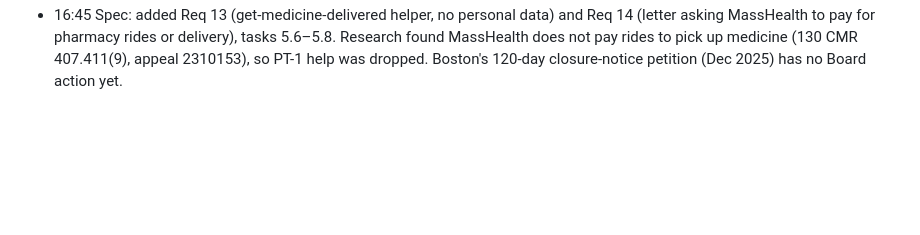
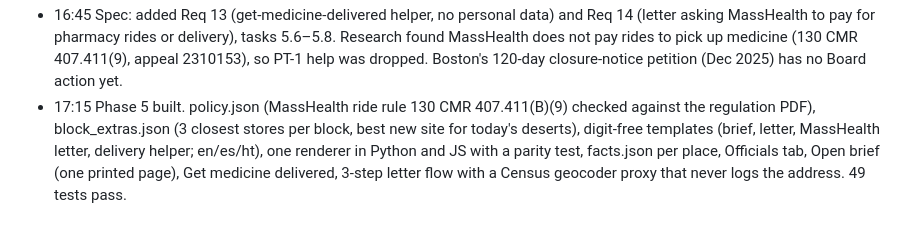
Before and after one commit to EnchantedCocoa/rxgap, a Markdown page: docs/KIRO_LOG.md, the part around the change. Drawn GitHub-style; blank space fills up the shorter version.

Commit message:
스펙과 작업 로그에 5단계 완료 반영

```diff
--- a/docs/KIRO_LOG.md
+++ b/docs/KIRO_LOG.md
@@ -135,3 +135,4 @@ How Kiro was used to build RxGap. Append as you go; the submission is written fr
   our numbers from app_data.json with the "i" provenance button. No free-licensed photo of a
   pharmacy-closure protest exists, so none is shown. Test checks every number's origin.
 - 16:45 Spec: added Req 13 (get-medicine-delivered helper, no personal data) and Req 14 (letter asking MassHealth to pay for pharmacy rides or delivery), tasks 5.6–5.8. Research found MassHealth does not pay rides to pick up medicine (130 CMR 407.411(9), appeal 2310153), so PT-1 help was dropped. Boston's 120-day closure-notice petition (Dec 2025) has no Board action yet.
+- 17:15 Phase 5 built. policy.json (MassHealth ride rule 130 CMR 407.411(B)(9) checked against the regulation PDF), block_extras.json (3 closest stores per block, best new site for today's deserts), digit-free templates (brief, letter, MassHealth letter, delivery helper; en/es/ht), one renderer in Python and JS with a parity test, facts.json per place, Officials tab, Open brief (one printed page), Get medicine delivered, 3-step letter flow with a Census geocoder proxy that never logs the address. 49 tests pass.
```
Also changed, not shown: 2 other files.
